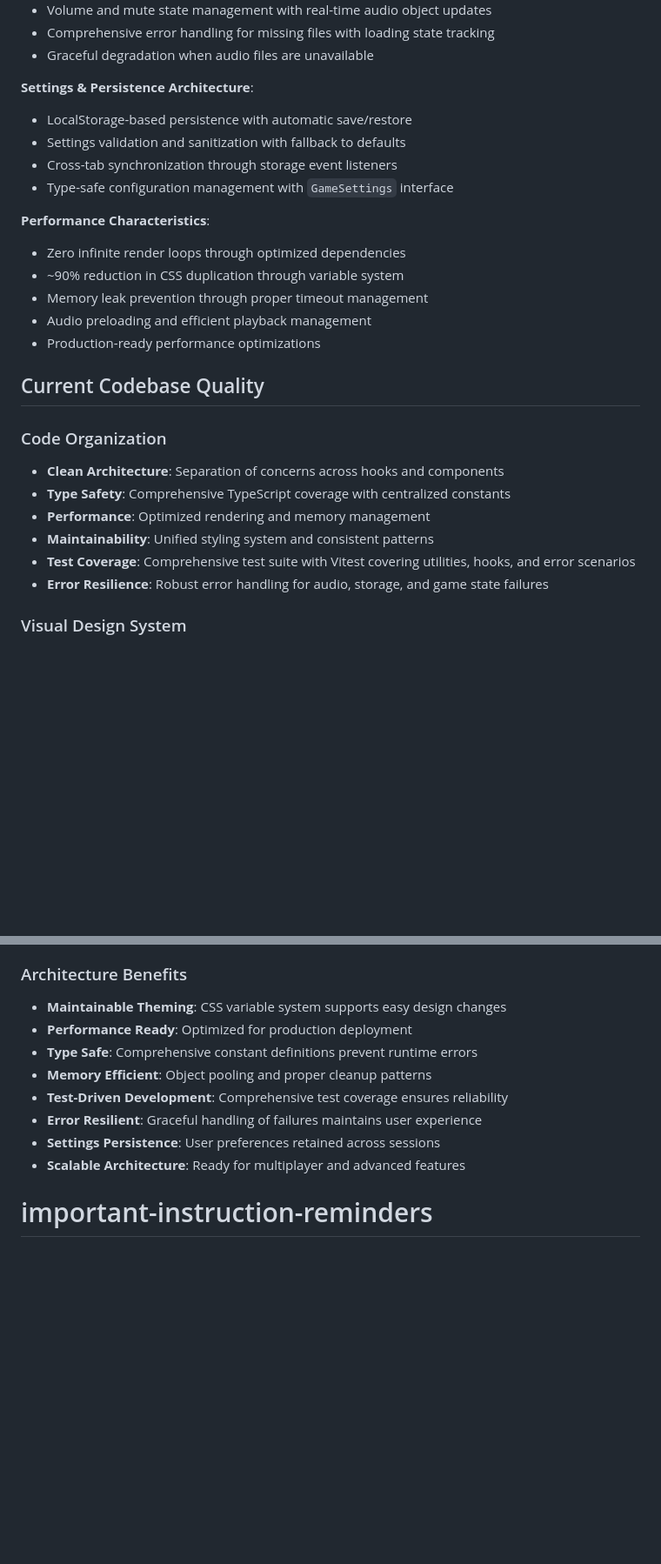
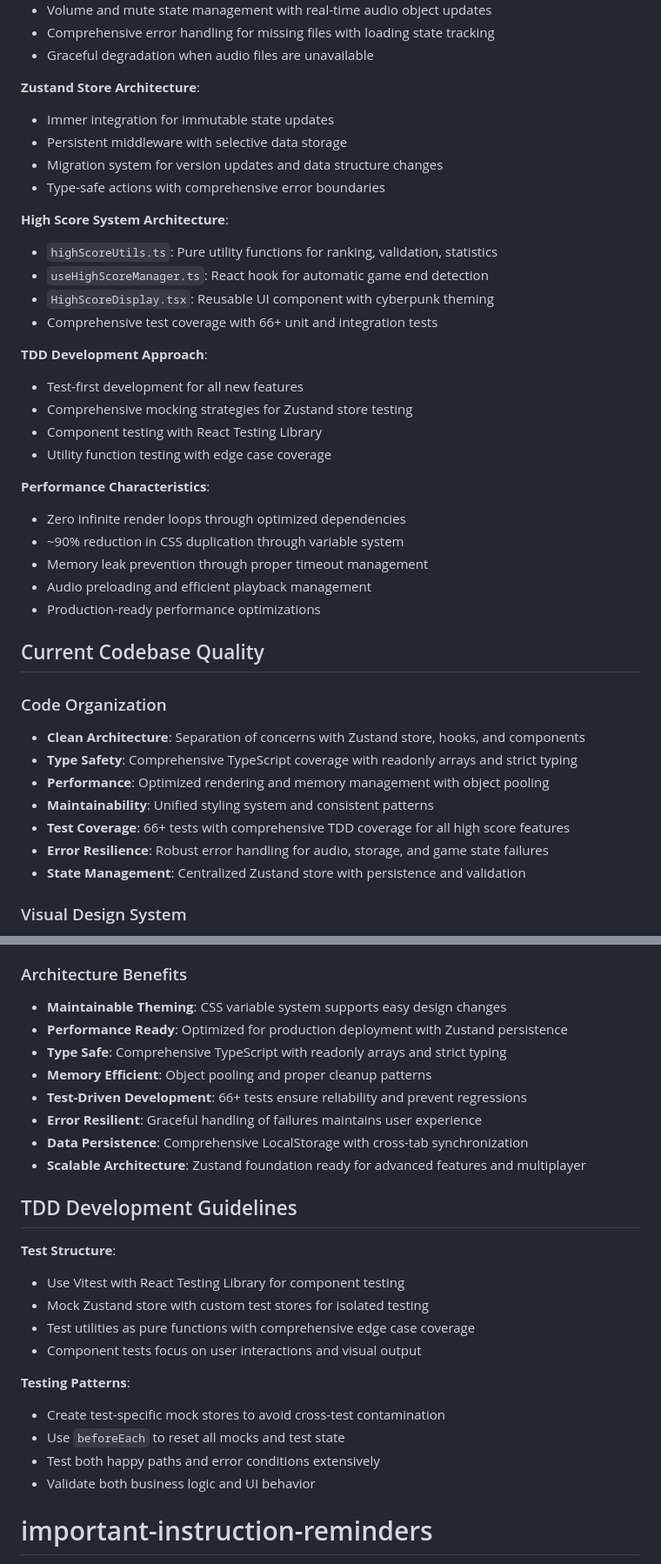
Before and after one commit to sakataka/tetris-game, a Markdown page: CLAUDE.md, 2 parts joined by grey strips. Shown at 87% size. Rendered like a GitHub page; blank space fills up the shorter version.

```diff
--- a/CLAUDE.md
+++ b/CLAUDE.md
@@ -182,11 +228,23 @@ The game uses a refined custom hook architecture with optimized dependencies:
 - Comprehensive error handling for missing files with loading state tracking
 - Graceful degradation when audio files are unavailable
 
-**Settings & Persistence Architecture**:
-- LocalStorage-based persistence with automatic save/restore
-- Settings validation and sanitization with fallback to defaults
-- Cross-tab synchronization through storage event listeners
-- Type-safe configuration management with `GameSettings` interface
+**Zustand Store Architecture**:
+- Immer integration for immutable state updates
+- Persistent middleware with selective data storage
+- Migration system for version updates and data structure changes
+- Type-safe actions with comprehensive error boundaries
+
+**High Score System Architecture**:
+- `highScoreUtils.ts`: Pure utility functions for ranking, validation, statistics
+- `useHighScoreManager.ts`: React hook for automatic game end detection
+- `HighScoreDisplay.tsx`: Reusable UI component with cyberpunk theming
+- Comprehensive test coverage with 66+ unit and integration tests
+
+**TDD Development Approach**:
+- Test-first development for all new features
+- Comprehensive mocking strategies for Zustand store testing
+- Component testing with React Testing Library
+- Utility function testing with edge case coverage
 
 **Performance Characteristics**:
 - Zero infinite render loops through optimized dependencies
@@ -198,12 +256,13 @@ The game uses a refined custom hook architecture with optimized dependencies:
 ## Current Codebase Quality
 
 ### Code Organization
-- **Clean Architecture**: Separation of concerns across hooks and components
-- **Type Safety**: Comprehensive TypeScript coverage with centralized constants
-- **Performance**: Optimized rendering and memory management
+- **Clean Architecture**: Separation of concerns with Zustand store, hooks, and components
+- **Type Safety**: Comprehensive TypeScript coverage with readonly arrays and strict typing
+- **Performance**: Optimized rendering and memory management with object pooling
 - **Maintainability**: Unified styling system and consistent patterns
-- **Test Coverage**: Comprehensive test suite with Vitest covering utilities, hooks, and error scenarios
+- **Test Coverage**: 66+ tests with comprehensive TDD coverage for all high score features
 - **Error Resilience**: Robust error handling for audio, storage, and game state failures
+- **State Management**: Centralized Zustand store with persistence and validation
 
 ### Visual Design System
 - **Consistent Theme**: Cyberpunk aesthetic across all components
@@ -386,13 +456,27 @@ interface GamePlugin {
 
 ### Architecture Benefits
 - **Maintainable Theming**: CSS variable system supports easy design changes
-- **Performance Ready**: Optimized for production deployment
-- **Type Safe**: Comprehensive constant definitions prevent runtime errors
+- **Performance Ready**: Optimized for production deployment with Zustand persistence
+- **Type Safe**: Comprehensive TypeScript with readonly arrays and strict typing
 - **Memory Efficient**: Object pooling and proper cleanup patterns
-- **Test-Driven Development**: Comprehensive test coverage ensures reliability
+- **Test-Driven Development**: 66+ tests ensure reliability and prevent regressions
 - **Error Resilient**: Graceful handling of failures maintains user experience
-- **Settings Persistence**: User preferences retained across sessions
-- **Scalable Architecture**: Ready for multiplayer and advanced features
+- **Data Persistence**: Comprehensive LocalStorage with cross-tab synchronization
+- **Scalable Architecture**: Zustand foundation ready for advanced features and multiplayer
+
+## TDD Development Guidelines
+
+**Test Structure**:
+- Use Vitest with React Testing Library for component testing
+- Mock Zustand store with custom test stores for isolated testing
+- Test utilities as pure functions with comprehensive edge case coverage
+- Component tests focus on user interactions and visual output
+
+**Testing Patterns**:
+- Create test-specific mock stores to avoid cross-test contamination
+- Use `beforeEach` to reset all mocks and test state
+- Test both happy paths and error conditions extensively
+- Validate both business logic and UI behavior
 
 # important-instruction-reminders
 Do what has been asked; nothing more, nothing less.
```
Also changed, not shown: other parts of CLAUDE.md (+97 -40 lines).
